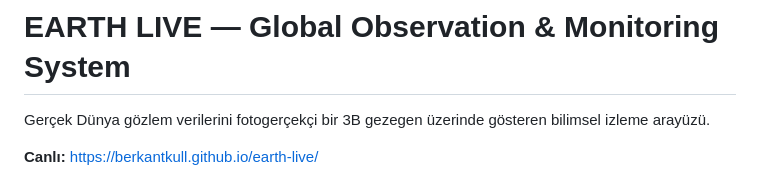
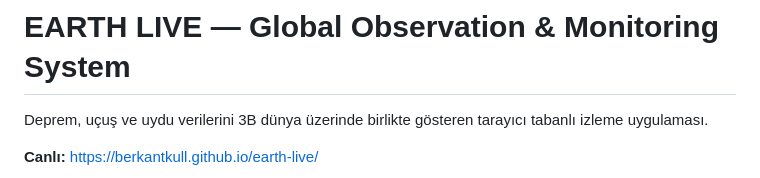
Before and after one commit to berkantkull/earth-live, a Markdown page: README.md, the part around the change. GitHub-like rendering.

Commit message:
Clarify project description in README

```diff
--- a/README.md
+++ b/README.md
@@ -1,6 +1,6 @@
 # EARTH LIVE — Global Observation & Monitoring System
 
-Gerçek Dünya gözlem verilerini fotogerçekçi bir 3B gezegen üzerinde gösteren bilimsel izleme arayüzü.
+Deprem, uçuş ve uydu verilerini 3B dünya üzerinde birlikte gösteren tarayıcı tabanlı izleme uygulaması.
 
 **Canlı:** https://berkantkull.github.io/earth-live/
 
```
